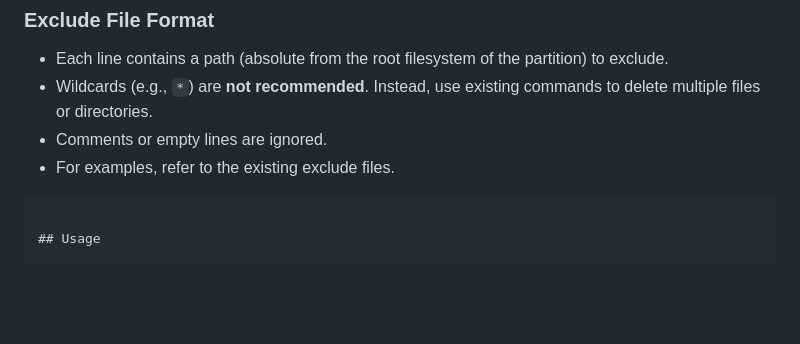
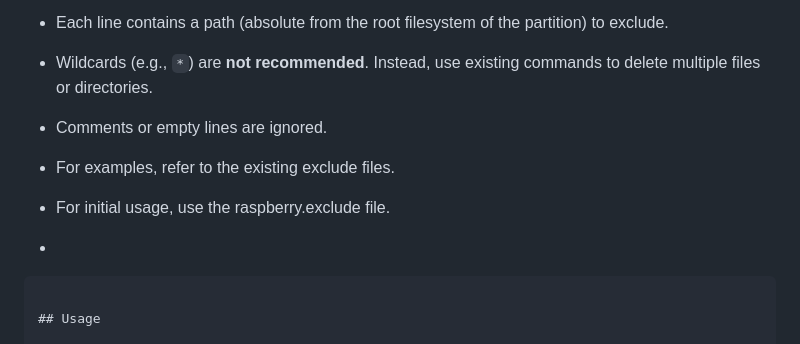
Before and after one commit to RaspberryFpc/pibackup, a Markdown page: README.md, the part around the change. GitHub-like rendering; blank space fills up the shorter version.

````diff
--- a/README.md
+++ b/README.md
@@ -54,6 +54,9 @@ This allows the backup to be cleaned of unnecessary or temporary data to save st
 - Wildcards (e.g., `*`) are **not recommended**. Instead, use existing commands to delete multiple files or directories.
 - Comments or empty lines are ignored.
 - For examples, refer to the existing exclude files.
+- For initial usage, use the raspberry.exclude file.
+
+-
 ```
 
 ## Usage
````
